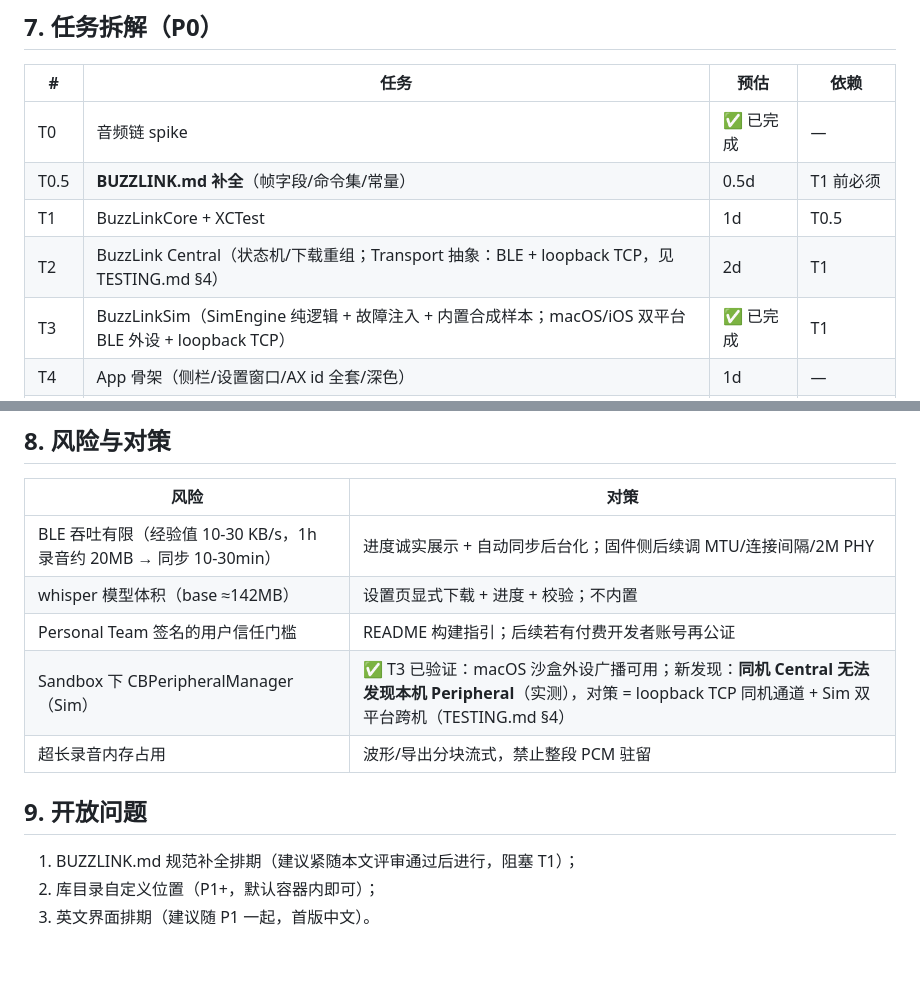
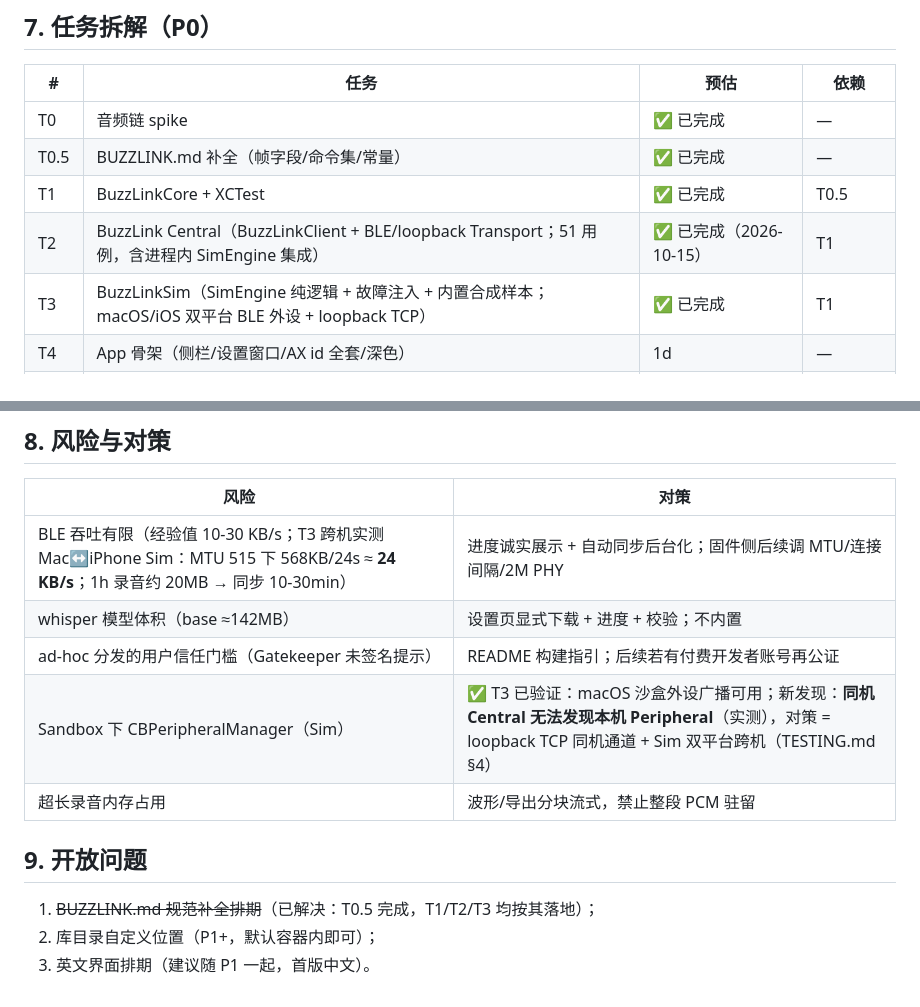
Before and after one commit to scottli139/beecord, a Markdown page: docs/studio-tech-design.md, 2 parts joined by grey strips. Rendered like a GitHub page; blank space fills up the shorter version.

```diff
--- a/docs/studio-tech-design.md
+++ b/docs/studio-tech-design.md
@@ -176,9 +187,9 @@ whisper.cpp（SwiftPM 集成，Metal 加速）；模型 `ggml-base`/`ggml-small`
 | # | 任务 | 预估 | 依赖 |
 |---|---|---|---|
 | T0 | 音频链 spike | ✅ 已完成 | — |
-| T0.5 | **BUZZLINK.md 补全**（帧字段/命令集/常量） | 0.5d | T1 前必须 |
-| T1 | BuzzLinkCore + XCTest | 1d | T0.5 |
-| T2 | BuzzLink Central（状态机/下载重组；Transport 抽象：BLE + loopback TCP，见 TESTING.md §4） | 2d | T1 |
+| T0.5 | BUZZLINK.md 补全（帧字段/命令集/常量） | ✅ 已完成 | — |
+| T1 | BuzzLinkCore + XCTest | ✅ 已完成 | T0.5 |
+| T2 | BuzzLink Central（BuzzLinkClient + BLE/loopback Transport；51 用例，含进程内 SimEngine 集成） | ✅ 已完成（2026-10-15） | T1 |
 | T3 | BuzzLinkSim（SimEngine 纯逻辑 + 故障注入 + 内置合成样本；macOS/iOS 双平台 BLE 外设 + loopback TCP） | ✅ 已完成 | T1 |
 | T4 | App 骨架（侧栏/设置窗口/AX id 全套/深色） | 1d | — |
 | T5 | 设备页 + SyncEngine | 2d | T2、T4 |
@@ -192,14 +203,14 @@ P1 随后：T9 转写、T10 AI 纪要、T11 导出扩展、T12 i18n。
 
 | 风险 | 对策 |
 |---|---|
-| BLE 吞吐有限（经验值 10-30 KB/s，1h 录音约 20MB → 同步 10-30min） | 进度诚实展示 + 自动同步后台化；固件侧后续调 MTU/连接间隔/2M PHY |
+| BLE 吞吐有限（经验值 10-30 KB/s；T3 跨机实测 Mac↔iPhone Sim：MTU 515 下 568KB/24s ≈ **24 KB/s**；1h 录音约 20MB → 同步 10-30min） | 进度诚实展示 + 自动同步后台化；固件侧后续调 MTU/连接间隔/2M PHY |
 | whisper 模型体积（base ≈142MB） | 设置页显式下载 + 进度 + 校验；不内置 |
-| Personal Team 签名的用户信任门槛 | README 构建指引；后续若有付费开发者账号再公证 |
+| ad-hoc 分发的用户信任门槛（Gatekeeper 未签名提示） | README 构建指引；后续若有付费开发者账号再公证 |
 | Sandbox 下 CBPeripheralManager（Sim） | ✅ T3 已验证：macOS 沙盒外设广播可用；新发现：**同机 Central 无法发现本机 Peripheral**（实测），对策 = loopback TCP 同机通道 + Sim 双平台跨机（TESTING.md §4） |
 | 超长录音内存占用 | 波形/导出分块流式，禁止整段 PCM 驻留 |
 
 ## 9. 开放问题
 
-1. BUZZLINK.md 规范补全排期（建议紧随本文评审通过后进行，阻塞 T1）；
+1. ~~BUZZLINK.md 规范补全排期~~（已解决：T0.5 完成，T1/T2/T3 均按其落地）；
 2. 库目录自定义位置（P1+，默认容器内即可）；
 3. 英文界面排期（建议随 P1 一起，首版中文）。
```
Also changed, not shown: other parts of docs/studio-tech-design.md (+32 -21 lines).
